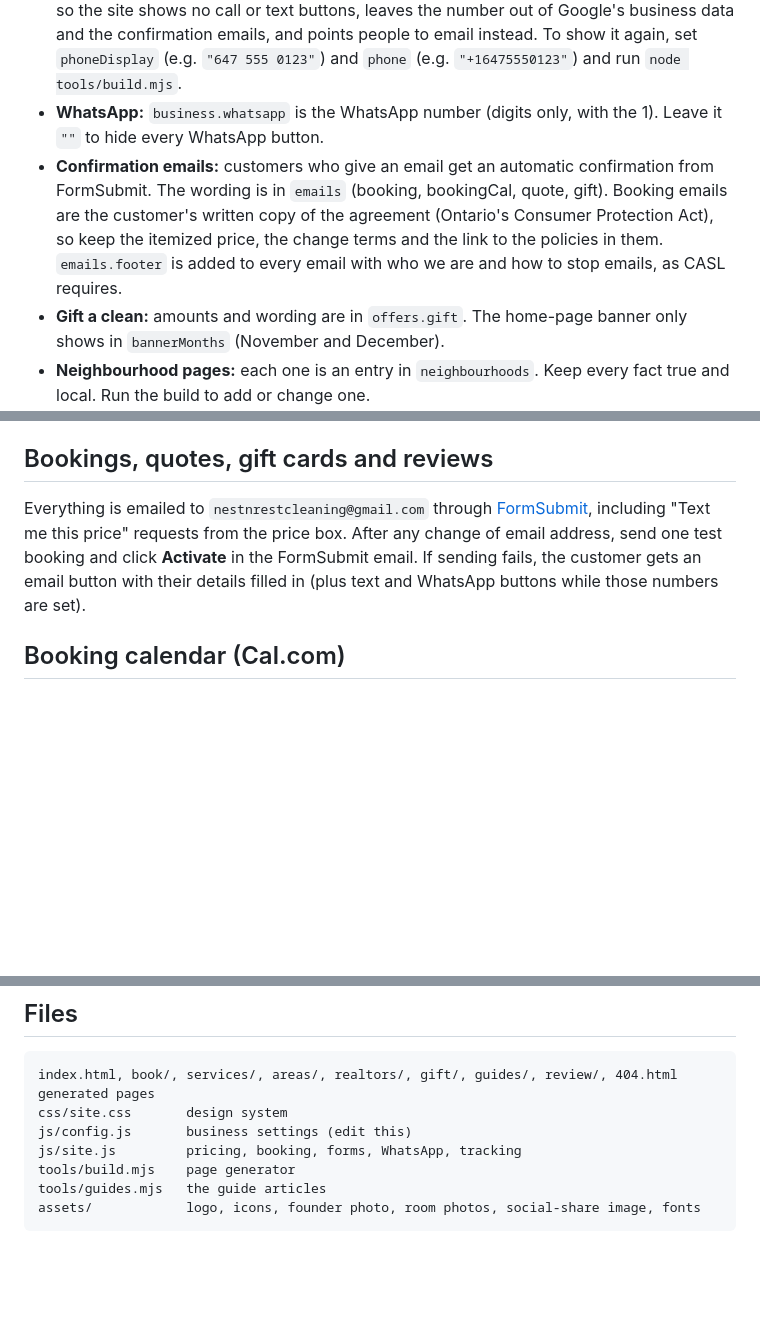
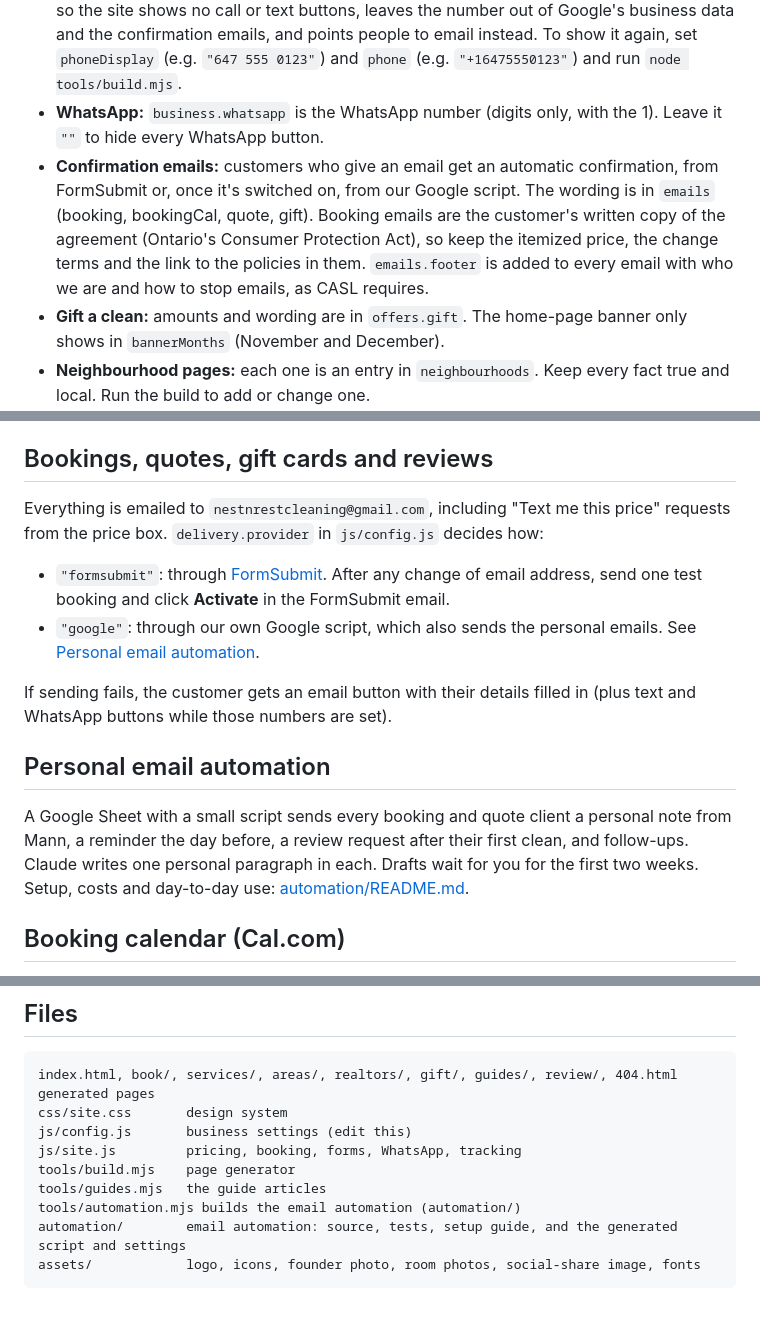
Before and after one commit to mannp6903/nestnrestcleaning, a Markdown page: README.md, 3 parts joined by grey strips. Drawn GitHub-style; blank space fills up the shorter version.

Commit message:
Add the setup guide for the personal email automation
Co-Authored-By: Claude Opus 5.5 <noreply@anthropic.com>
Claude-Session: https://claude.ai/code/session_01R1FRwzqpZDdymsinjtUyup

````diff
--- a/README.md
+++ b/README.md
@@ -35,7 +35,7 @@ All settings are in `js/config.js`. Prices and contact details update on every p
 - **Referral credit:** the amount is `offers.referral`; the terms are in the "Referral credit" section of the Service Policies (`tools/build.mjs`). New clients give the referring client's first and last name in the optional "Referred by" box on the booking form, and it arrives as "Referred by" in your booking email.
 - **Phone number:** private for now. `business.phoneDisplay` and `business.phone` are both `""`, so the site shows no call or text buttons, leaves the number out of Google's business data and the confirmation emails, and points people to email instead. To show it again, set `phoneDisplay` (e.g. `"647 555 0123"`) and `phone` (e.g. `"+16475550123"`) and run `node tools/build.mjs`.
 - **WhatsApp:** `business.whatsapp` is the WhatsApp number (digits only, with the 1). Leave it `""` to hide every WhatsApp button.
-- **Confirmation emails:** customers who give an email get an automatic confirmation from FormSubmit. The wording is in `emails` (booking, bookingCal, quote, gift). Booking emails are the customer's written copy of the agreement (Ontario's Consumer Protection Act), so keep the itemized price, the change terms and the link to the policies in them. `emails.footer` is added to every email with who we are and how to stop emails, as CASL requires.
+- **Confirmation emails:** customers who give an email get an automatic confirmation, from FormSubmit or, once it's switched on, from our Google script. The wording is in `emails` (booking, bookingCal, quote, gift). Booking emails are the customer's written copy of the agreement (Ontario's Consumer Protection Act), so keep the itemized price, the change terms and the link to the policies in them. `emails.footer` is added to every email with who we are and how to stop emails, as CASL requires.
 - **Gift a clean:** amounts and wording are in `offers.gift`. The home-page banner only shows in `bannerMonths` (November and December).
 - **Neighbourhood pages:** each one is an entry in `neighbourhoods`. Keep every fact true and local. Run the build to add or change one.
 - **Guides:** the articles are in `tools/guides.mjs`. Prices inside them come from `js/config.js`.
@@ -52,9 +52,16 @@ All settings are in `js/config.js`. Prices and contact details update on every p
 
 ## Bookings, quotes, gift cards and reviews
 
-Everything is emailed to `nestnrestcleaning@gmail.com` through [FormSubmit](https://formsubmit.co), including "Text me this price" requests from the price box.
-After any change of email address, send one test booking and click **Activate** in the FormSubmit email.
+Everything is emailed to `nestnrestcleaning@gmail.com`, including "Text me this price" requests from the price box. `delivery.provider` in `js/config.js` decides how:
+
+- `"formsubmit"`: through [FormSubmit](https://formsubmit.co). After any change of email address, send one test booking and click **Activate** in the FormSubmit email.
+- `"google"`: through our own Google script, which also sends the personal emails. See [Personal email automation](#personal-email-automation).
+
 If sending fails, the customer gets an email button with their details filled in (plus text and WhatsApp buttons while those numbers are set).
+
+## Personal email automation
+
+A Google Sheet with a small script sends every booking and quote client a personal note from Mann, a reminder the day before, a review request after their first clean, and follow-ups. Claude writes one personal paragraph in each. Drafts wait for you for the first two weeks. Setup, costs and day-to-day use: [automation/README.md](automation/README.md).
 
 ## Booking calendar (Cal.com)
 
@@ -112,5 +119,7 @@ js/config.js       business settings (edit this)
 js/site.js         pricing, booking, forms, WhatsApp, tracking
 tools/build.mjs    page generator
 tools/guides.mjs   the guide articles
+tools/automation.mjs builds the email automation (automation/)
+automation/        email automation: source, tests, setup guide, and the generated script and settings
 assets/            logo, icons, founder photo, room photos, social-share image, fonts
 ```
````
Also changed, not shown: automation/README.md (added, +116 -0 lines).
